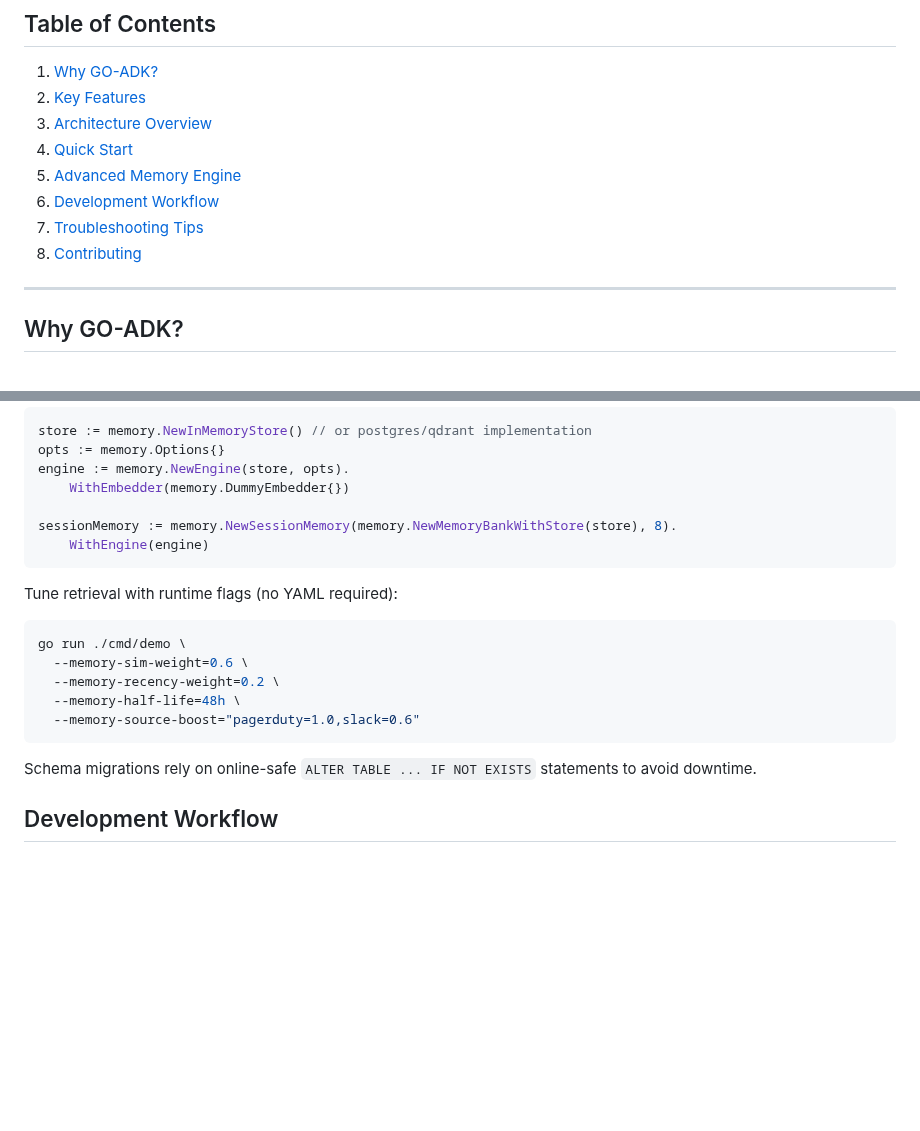
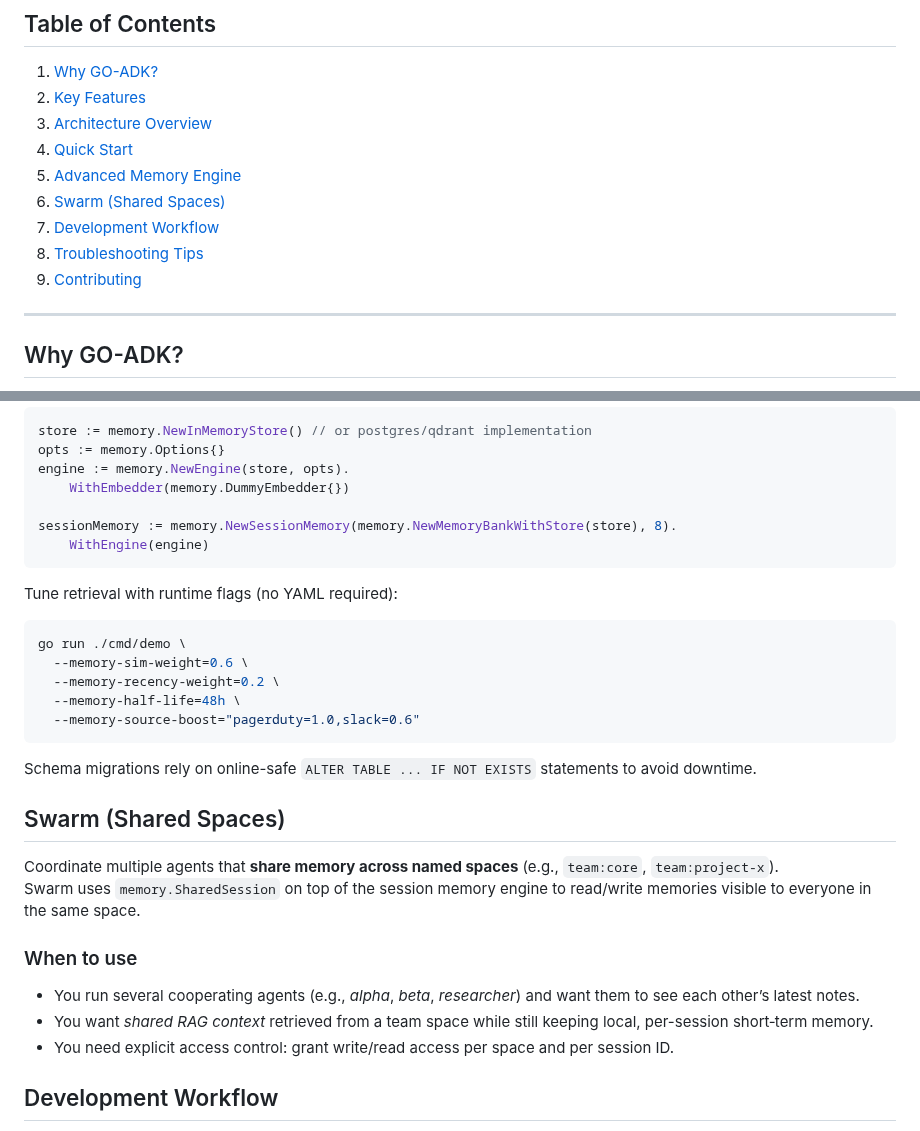
Before and after one commit to Protocol-Lattice/go-agent, a Markdown page: README.md, 2 parts joined by grey strips. Rendered like a GitHub page; blank space fills up the shorter version.

Commit message:
feat: update README

````diff
--- a/README.md
+++ b/README.md
@@ -14,9 +14,10 @@ Build production-ready AI agents in Go with a batteries-included toolkit. The Go
 3. [Architecture Overview](#architecture-overview)
 4. [Quick Start](#quick-start)
 5. [Advanced Memory Engine](#advanced-memory-engine)
-6. [Development Workflow](#development-workflow)
-7. [Troubleshooting Tips](#troubleshooting-tips)
-8. [Contributing](#contributing)
+6. [Swarm (Shared Spaces)](#swarm-shared-spaces)
+7. [Development Workflow](#development-workflow)
+8. [Troubleshooting Tips](#troubleshooting-tips)
+9. [Contributing](#contributing)
 
 ---
 
@@ -127,6 +128,7 @@ sessionMemory := memory.NewSessionMemory(memory.NewMemoryBankWithStore(store), 8
     WithEngine(engine)
 ```
 
+
 Tune retrieval with runtime flags (no YAML required):
 ```bash
 go run ./cmd/demo \
@@ -136,6 +138,16 @@ go run ./cmd/demo \
   --memory-source-boost="pagerduty=1.0,slack=0.6"
 ```
 Schema migrations rely on online-safe `ALTER TABLE ... IF NOT EXISTS` statements to avoid downtime.
+
+## Swarm (Shared Spaces)
+
+Coordinate multiple agents that **share memory across named spaces** (e.g., `team:core`, `team:project-x`).
+Swarm uses `memory.SharedSession` on top of the session memory engine to read/write memories visible to everyone in the same space.
+
+### When to use
+- You run several cooperating agents (e.g., *alpha*, *beta*, *researcher*) and want them to see each other’s latest notes.
+- You want *shared RAG context* retrieved from a team space while still keeping local, per-session short‑term memory.
+- You need explicit access control: grant write/read access per space and per session ID.
 
 ## Development Workflow
 1. Write or update Go code.
````
